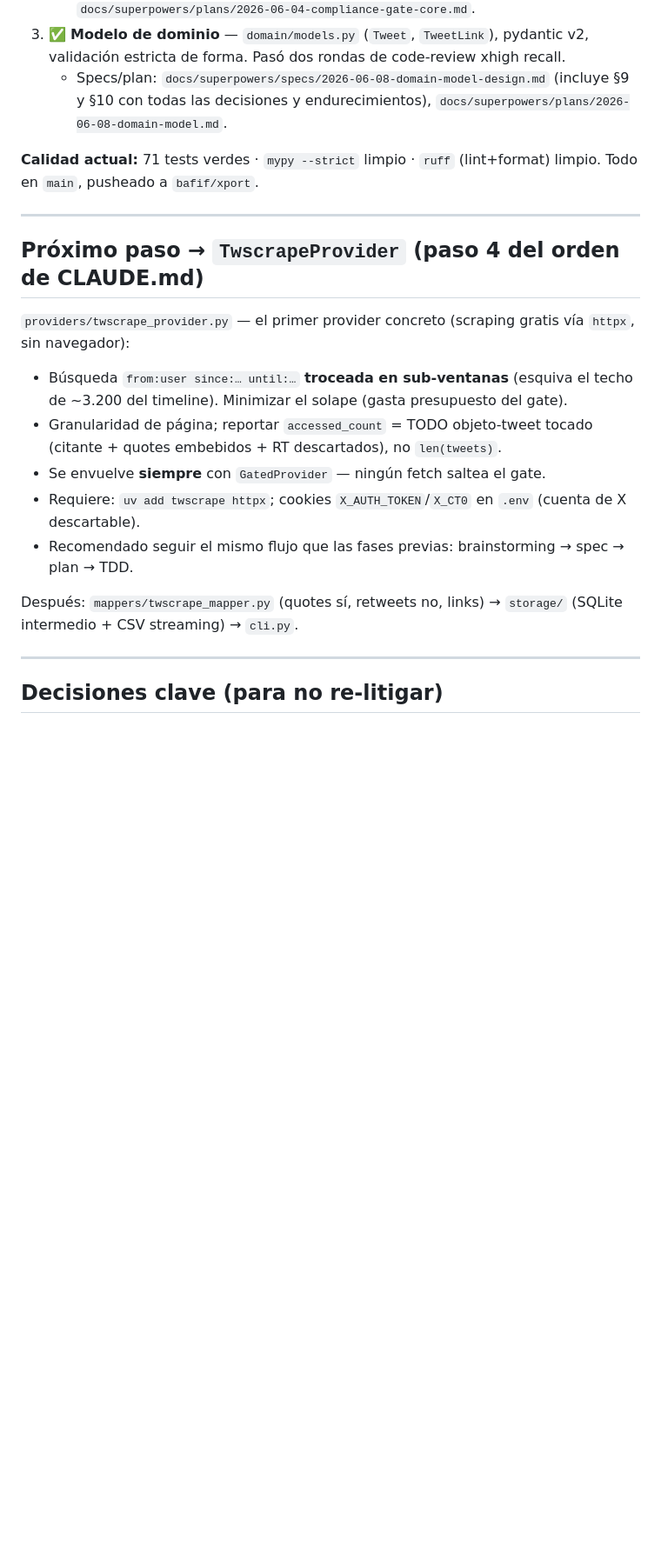
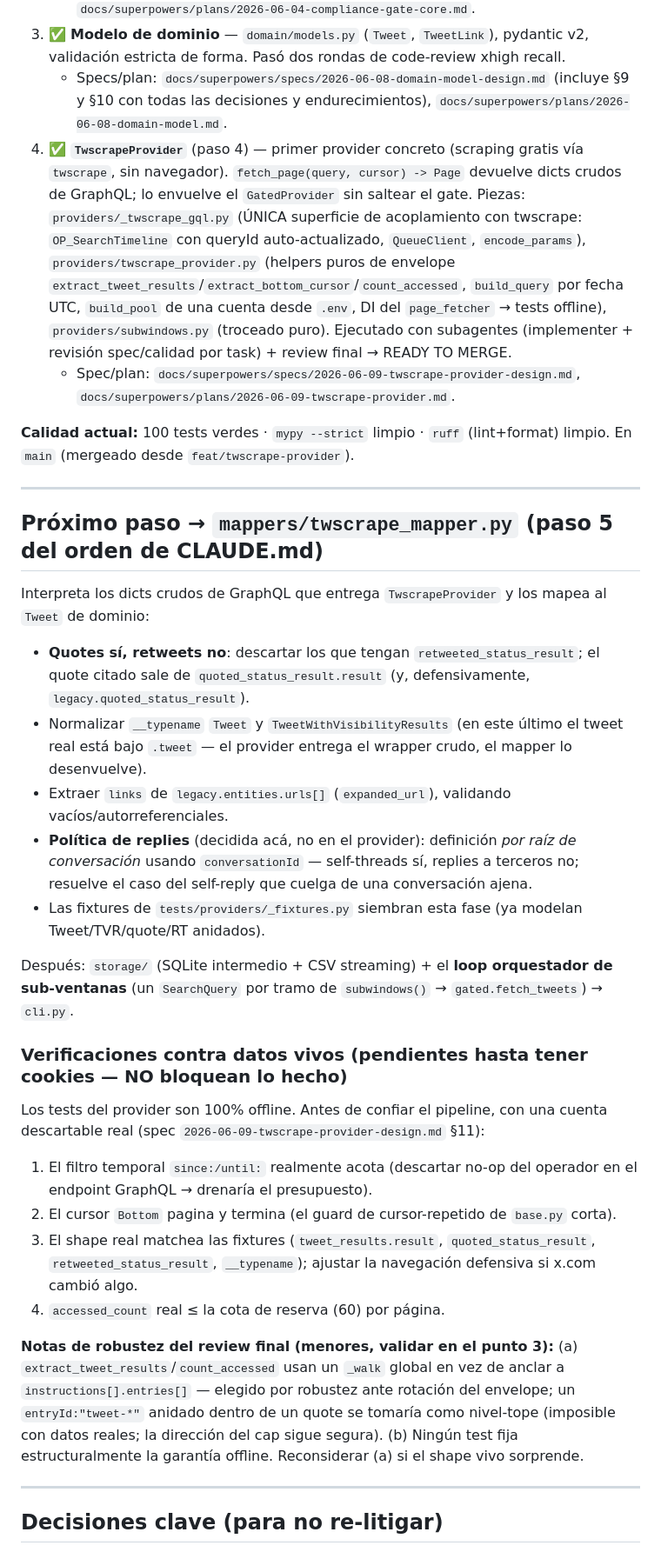
Before and after one commit to bafif/xport, a Markdown page: docs/ESTADO.md, the part around one of its changes. Shown at 87% size. Rendered like a GitHub page; blank space fills up the shorter version.

Commit message:
docs: handoff — TwscrapeProvider hecho (paso 4), próximo el mapper
Co-Authored-By: Claude Opus 4.8 <noreply@anthropic.com>

```diff
--- a/docs/ESTADO.md
+++ b/docs/ESTADO.md
@@ -15,22 +15,35 @@ Fase 1 (MVP CLI + scraping), en curso:
    - Specs/plan: `docs/superpowers/specs/2026-06-04-compliance-gate-core-design.md`, `docs/superpowers/plans/2026-06-04-compliance-gate-core.md`.
 3. ✅ **Modelo de dominio** — `domain/models.py` (`Tweet`, `TweetLink`), pydantic v2, validación estricta de forma. Pasó dos rondas de code-review xhigh recall.
    - Specs/plan: `docs/superpowers/specs/2026-06-08-domain-model-design.md` (incluye §9 y §10 con todas las decisiones y endurecimientos), `docs/superpowers/plans/2026-06-08-domain-model.md`.
+4. ✅ **`TwscrapeProvider`** (paso 4) — primer provider concreto (scraping gratis vía `twscrape`, sin navegador). `fetch_page(query, cursor) -> Page` devuelve dicts crudos de GraphQL; lo envuelve el `GatedProvider` sin saltear el gate. Piezas: `providers/_twscrape_gql.py` (ÚNICA superficie de acoplamiento con twscrape: `OP_SearchTimeline` con queryId auto-actualizado, `QueueClient`, `encode_params`), `providers/twscrape_provider.py` (helpers puros de envelope `extract_tweet_results`/`extract_bottom_cursor`/`count_accessed`, `build_query` por fecha UTC, `build_pool` de una cuenta desde `.env`, DI del `page_fetcher` → tests offline), `providers/subwindows.py` (troceado puro). Ejecutado con subagentes (implementer + revisión spec/calidad por task) + review final → READY TO MERGE.
+   - Spec/plan: `docs/superpowers/specs/2026-06-09-twscrape-provider-design.md`, `docs/superpowers/plans/2026-06-09-twscrape-provider.md`.
 
-**Calidad actual:** 71 tests verdes · `mypy --strict` limpio · `ruff` (lint+format) limpio. Todo en `main`, pusheado a `bafif/xport`.
+**Calidad actual:** 100 tests verdes · `mypy --strict` limpio · `ruff` (lint+format) limpio. En `main` (mergeado desde `feat/twscrape-provider`).
 
 ---
 
-## Próximo paso → `TwscrapeProvider` (paso 4 del orden de CLAUDE.md)
+## Próximo paso → `mappers/twscrape_mapper.py` (paso 5 del orden de CLAUDE.md)
 
-`providers/twscrape_provider.py` — el primer provider concreto (scraping gratis vía `httpx`, sin navegador):
+Interpreta los dicts crudos de GraphQL que entrega `TwscrapeProvider` y los mapea al `Tweet` de dominio:
 
-- Búsqueda `from:user since:… until:…` **troceada en sub-ventanas** (esquiva el techo de ~3.200 del timeline). Minimizar el solape (gasta presupuesto del gate).
-- Granularidad de página; reportar `accessed_count` = TODO objeto-tweet tocado (citante + quotes embebidos + RT descartados), no `len(tweets)`.
-- Se envuelve **siempre** con `GatedProvider` — ningún fetch saltea el gate.
-- Requiere: `uv add twscrape httpx`; cookies `X_AUTH_TOKEN`/`X_CT0` en `.env` (cuenta de X descartable).
-- Recomendado seguir el mismo flujo que las fases previas: brainstorming → spec → plan → TDD.
+- **Quotes sí, retweets no**: descartar los que tengan `retweeted_status_result`; el quote citado sale de `quoted_status_result.result` (y, defensivamente, `legacy.quoted_status_result`).
+- Normalizar `__typename` `Tweet` y `TweetWithVisibilityResults` (en este último el tweet real está bajo `.tweet` — el provider entrega el wrapper crudo, el mapper lo desenvuelve).
+- Extraer `links` de `legacy.entities.urls[]` (`expanded_url`), validando vacíos/autorreferenciales.
+- **Política de replies** (decidida acá, no en el provider): definición *por raíz de conversación* usando `conversationId` — self-threads sí, replies a terceros no; resuelve el caso del self-reply que cuelga de una conversación ajena.
+- Las fixtures de `tests/providers/_fixtures.py` siembran esta fase (ya modelan Tweet/TVR/quote/RT anidados).
 
-Después: `mappers/twscrape_mapper.py` (quotes sí, retweets no, links) → `storage/` (SQLite intermedio + CSV streaming) → `cli.py`.
+Después: `storage/` (SQLite intermedio + CSV streaming) + el **loop orquestador de sub-ventanas** (un `SearchQuery` por tramo de `subwindows()` → `gated.fetch_tweets`) → `cli.py`.
+
+### Verificaciones contra datos vivos (pendientes hasta tener cookies — NO bloquean lo hecho)
+
+Los tests del provider son 100% offline. Antes de confiar el pipeline, con una cuenta descartable real (spec `2026-06-09-twscrape-provider-design.md` §11):
+
+1. El filtro temporal `since:/until:` realmente acota (descartar no-op del operador en el endpoint GraphQL → drenaría el presupuesto).
+2. El cursor `Bottom` pagina y termina (el guard de cursor-repetido de `base.py` corta).
+3. El shape real matchea las fixtures (`tweet_results.result`, `quoted_status_result`, `retweeted_status_result`, `__typename`); ajustar la navegación defensiva si x.com cambió algo.
+4. `accessed_count` real ≤ la cota de reserva (60) por página.
+
+**Notas de robustez del review final (menores, validar en el punto 3):** (a) `extract_tweet_results`/`count_accessed` usan un `_walk` global en vez de anclar a `instructions[].entries[]` — elegido por robustez ante rotación del envelope; un `entryId:"tweet-*"` anidado dentro de un quote se tomaría como nivel-tope (imposible con datos reales; la dirección del cap sigue segura). (b) Ningún test fija estructuralmente la garantía offline. Reconsiderar (a) si el shape vivo sorprende.
 
 ---
 
```
Also changed, not shown: other parts of docs/ESTADO.md (+1 -1 lines).
